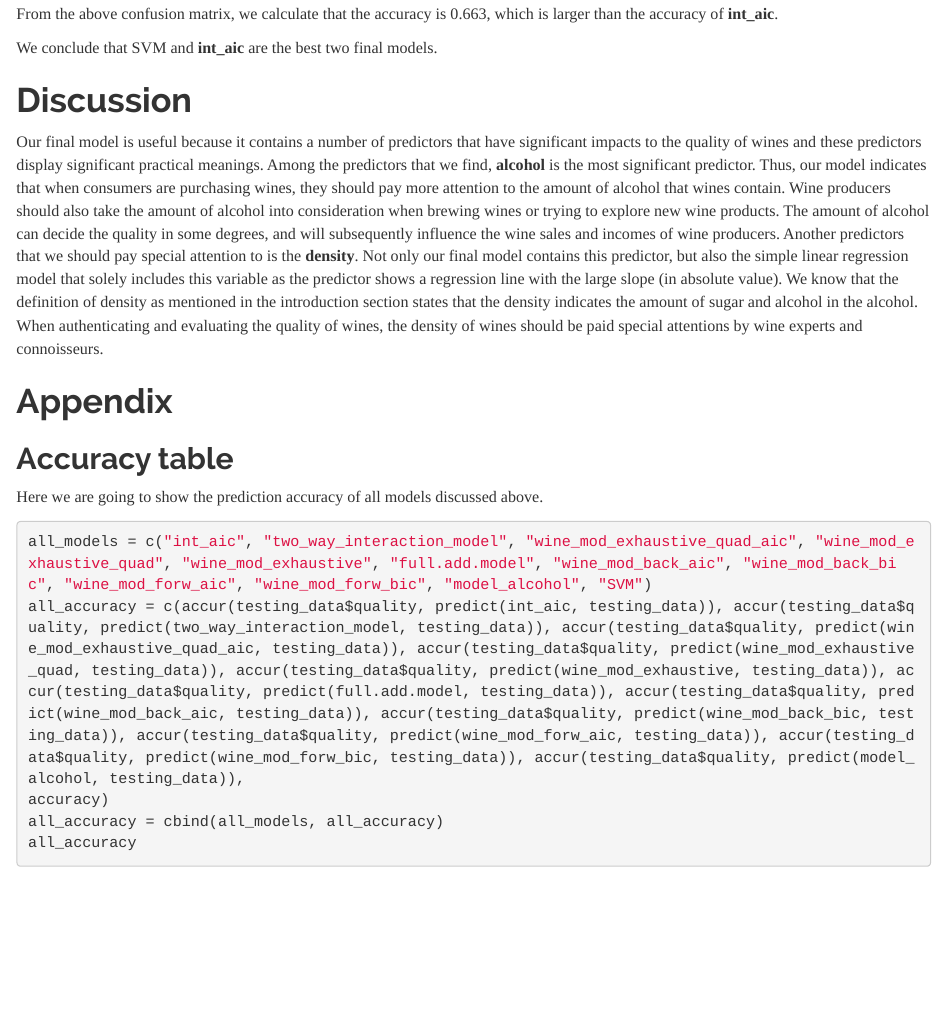
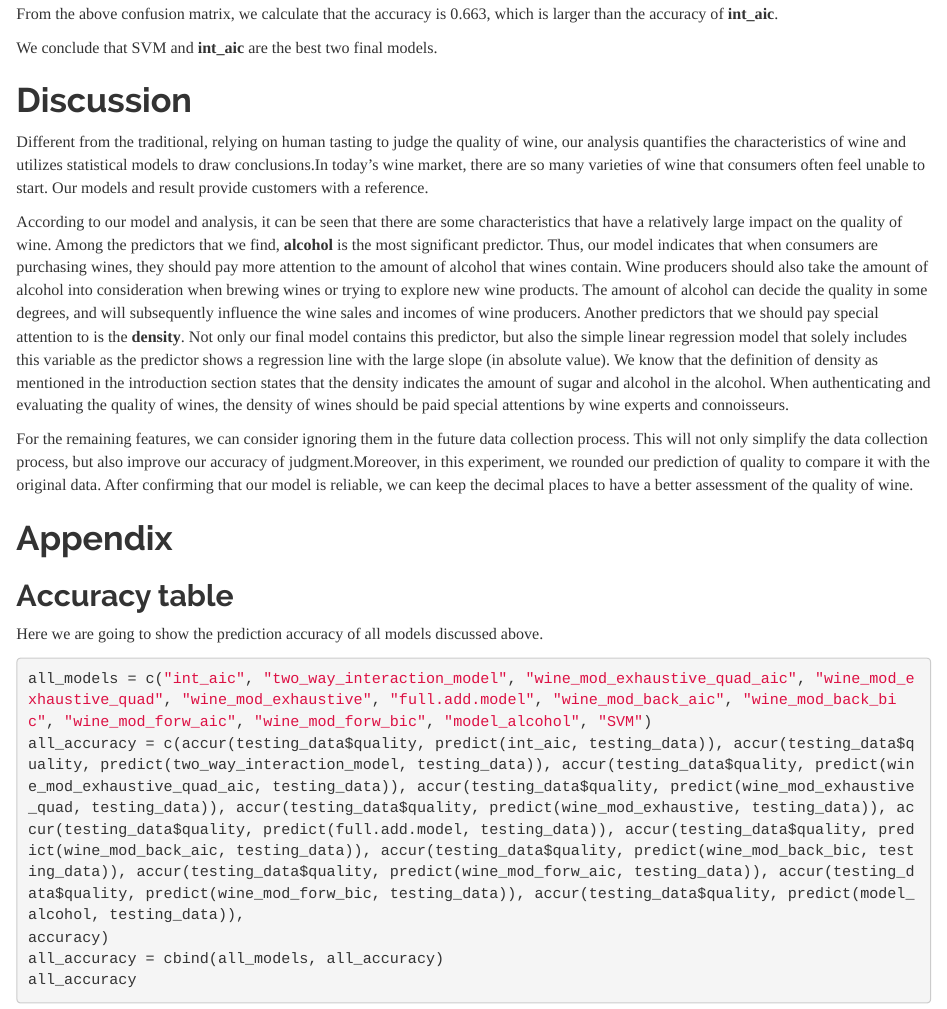
Before and after one commit to andyluo24/Wine-Quality-Analysis, an R Markdown document (Project-Report.Rmd): the page in a window 1100 px wide, from 16080 px down. Rendered offline with R 4.5, knitr and Pandoc, with nearby package versions; some code elsewhere in the file could not run offline.

Commit message:
Update Project-Report.Rmd
finish discussion

```diff
--- a/Project-Report.Rmd
+++ b/Project-Report.Rmd
@@ -375,7 +375,11 @@ We conclude that SVM and **int_aic** are the best two final models.
 
 # Discussion
 
-Our final model is useful because it contains a number of predictors that have significant impacts to the quality of wines and these predictors display significant practical meanings. Among the predictors that we find, **alcohol** is the most significant predictor. Thus, our model indicates that when consumers are purchasing wines, they should pay more attention to the amount of alcohol that wines contain. Wine producers should also take the amount of alcohol into consideration when brewing wines or trying to explore new wine products. The amount of alcohol can decide the quality in some degrees, and will subsequently influence the wine sales and incomes of wine producers. Another predictors that we should pay special attention to is the **density**. Not only our final model contains this predictor, but also the simple linear regression model that solely includes this variable as the predictor shows a regression line with the large slope (in absolute value). We know that the definition of density as mentioned in the introduction section states that the density indicates the amount of sugar and alcohol in the alcohol. When authenticating and evaluating the quality of wines, the density of wines should be paid special attentions by wine experts and connoisseurs.
+Different from the traditional, relying on human tasting to judge the quality of wine, our analysis quantifies the characteristics of wine and utilizes statistical models to draw conclusions.In today's wine market, there are so many varieties of wine that consumers often feel unable to start. Our models and result provide customers with a reference.
+
+According to our model and analysis, it can be seen that there are some characteristics that have a relatively large impact on the quality of wine. Among the predictors that we find, **alcohol** is the most significant predictor. Thus, our model indicates that when consumers are purchasing wines, they should pay more attention to the amount of alcohol that wines contain. Wine producers should also take the amount of alcohol into consideration when brewing wines or trying to explore new wine products. The amount of alcohol can decide the quality in some degrees, and will subsequently influence the wine sales and incomes of wine producers. Another predictors that we should pay special attention to is the **density**. Not only our final model contains this predictor, but also the simple linear regression model that solely includes this variable as the predictor shows a regression line with the large slope (in absolute value). We know that the definition of density as mentioned in the introduction section states that the density indicates the amount of sugar and alcohol in the alcohol. When authenticating and evaluating the quality of wines, the density of wines should be paid special attentions by wine experts and connoisseurs.
+
+For the remaining features, we can consider ignoring them in the future data collection process. This will not only simplify the data collection process, but also improve our accuracy of judgment.Moreover, in this experiment, we rounded our prediction of quality to compare it with the original data. After confirming that our model is reliable, we can keep the decimal places to have a better assessment of the quality of wine.
 
 # Appendix
 ## Accuracy table
```
